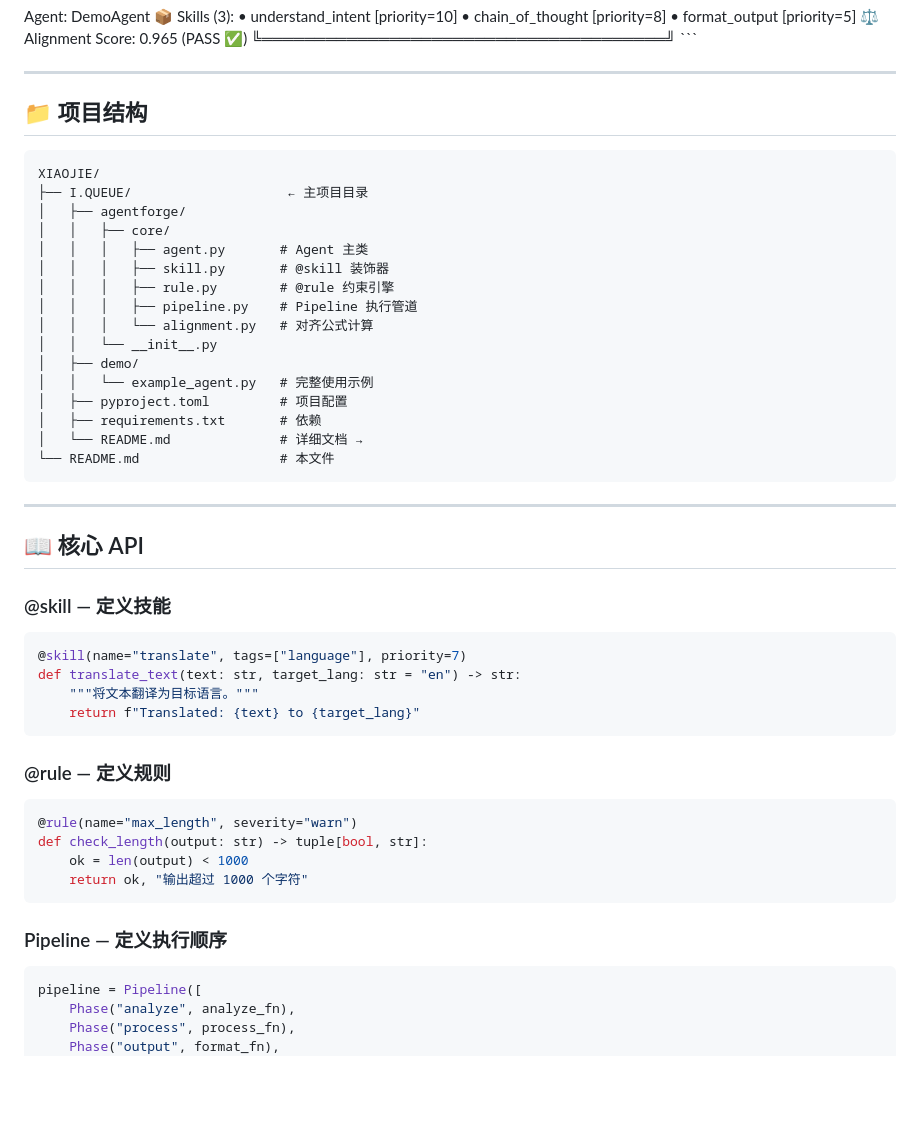
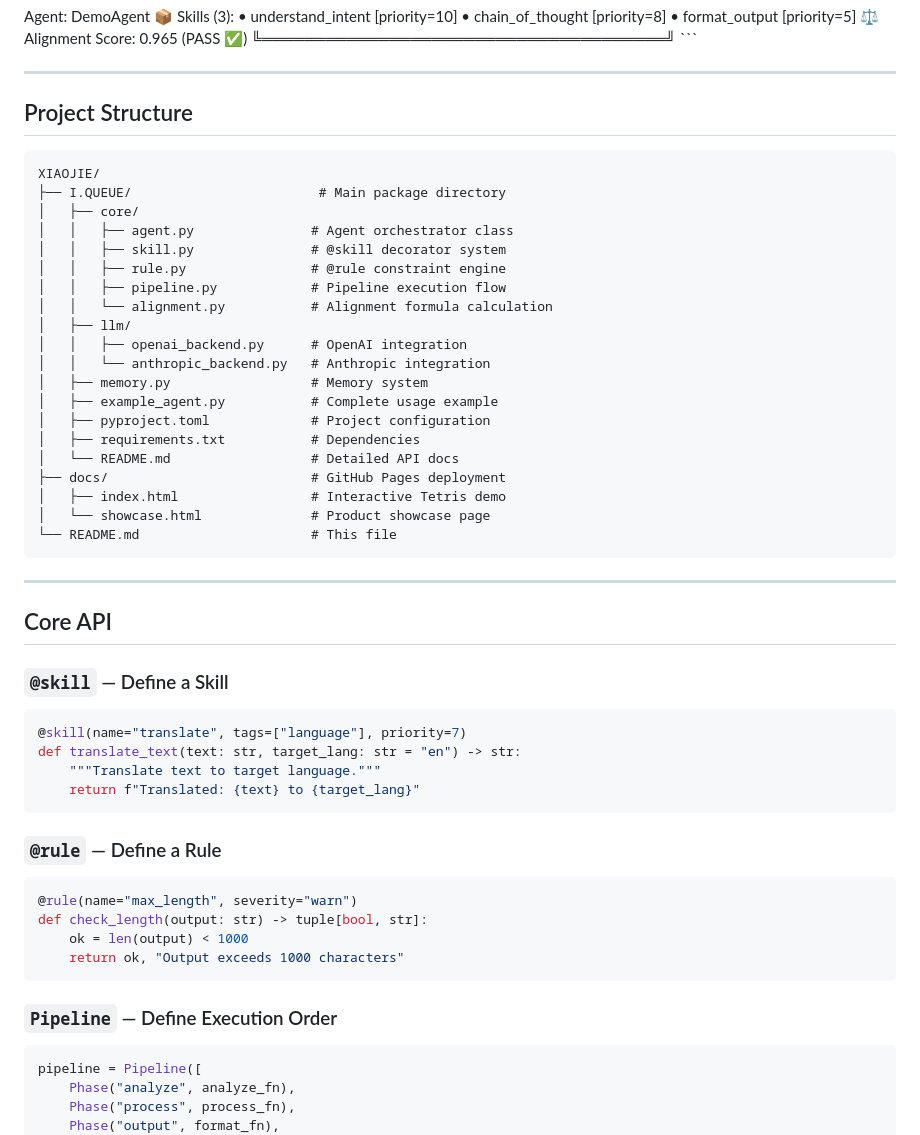
Before and after one commit to zhouyunhong2025-cloud/XIAOJIE, a Markdown page: README.md, the part around one of its changes. Rendered like a GitHub page; blank space fills up the shorter version.

Commit message:
refactor: Enhance README showcase and complete English translation - Add visual product showcase at top of README - Replace all remaining Chinese with English - Improve project structure documentation - Clean, professional presentation

````diff
--- a/README.md
+++ b/README.md
@@ -238,50 +274,54 @@ MIT License — see [LICENSE](LICENSE)
 
 ---
 
-## 📁 项目结构
+## Project Structure
 
 ```
 XIAOJIE/
-├── I.QUEUE/                    ← 主项目目录
-│   ├── agentforge/
-│   │   ├── core/
-│   │   │   ├── agent.py       # Agent 主类
-│   │   │   ├── skill.py       # @skill 装饰器
-│   │   │   ├── rule.py        # @rule 约束引擎
-│   │   │   ├── pipeline.py    # Pipeline 执行管道
-│   │   │   └── alignment.py   # 对齐公式计算
-│   │   └── __init__.py
-│   ├── demo/
-│   │   └── example_agent.py   # 完整使用示例
-│   ├── pyproject.toml         # 项目配置
-│   ├── requirements.txt       # 依赖
-│   └── README.md              # 详细文档 →
-└── README.md                  # 本文件
+├── I.QUEUE/                        # Main package directory
+│   ├── core/
+│   │   ├── agent.py               # Agent orchestrator class
+│   │   ├── skill.py               # @skill decorator system
+│   │   ├── rule.py                # @rule constraint engine
+│   │   ├── pipeline.py            # Pipeline execution flow
+│   │   └── alignment.py           # Alignment formula calculation
+│   ├── llm/
+│   │   ├── openai_backend.py      # OpenAI integration
+│   │   └── anthropic_backend.py   # Anthropic integration
+│   ├── memory.py                  # Memory system
+│   ├── example_agent.py           # Complete usage example
+│   ├── pyproject.toml             # Project configuration
+│   ├── requirements.txt           # Dependencies
+│   └── README.md                  # Detailed API docs
+├── docs/                          # GitHub Pages deployment
+│   ├── index.html                 # Interactive Tetris demo
+│   └── showcase.html              # Product showcase page
+└── README.md                      # This file
 ```
 
 ---
 
-## 📖 核心 API
+## Core API
 
-### @skill — 定义技能
+### `@skill` — Define a Skill
 
 ```python
 @skill(name="translate", tags=["language"], priority=7)
 def translate_text(text: str, target_lang: str = "en") -> str:
-    """将文本翻译为目标语言。"""
+    """Translate text to target language."""
     return f"Translated: {text} to {target_lang}"
 ```
 
-### @rule — 定义规则
+### `@rule` — Define a Rule
 
 ```python
 @rule(name="max_length", severity="warn")
 def check_length(output: str) -> tuple[bool, str]:
     ok = len(output) < 1000
-    return ok, "输出超过 1000 个字符"
+    return ok, "Output exceeds 1000 characters"
 ```
 
-### Pipeline — 定义执行顺序
+### `Pipeline` — Define Execution Order
 
 ```python
 pipeline = Pipeline([
````
Also changed, not shown: other parts of README.md (+36 -0 lines).
